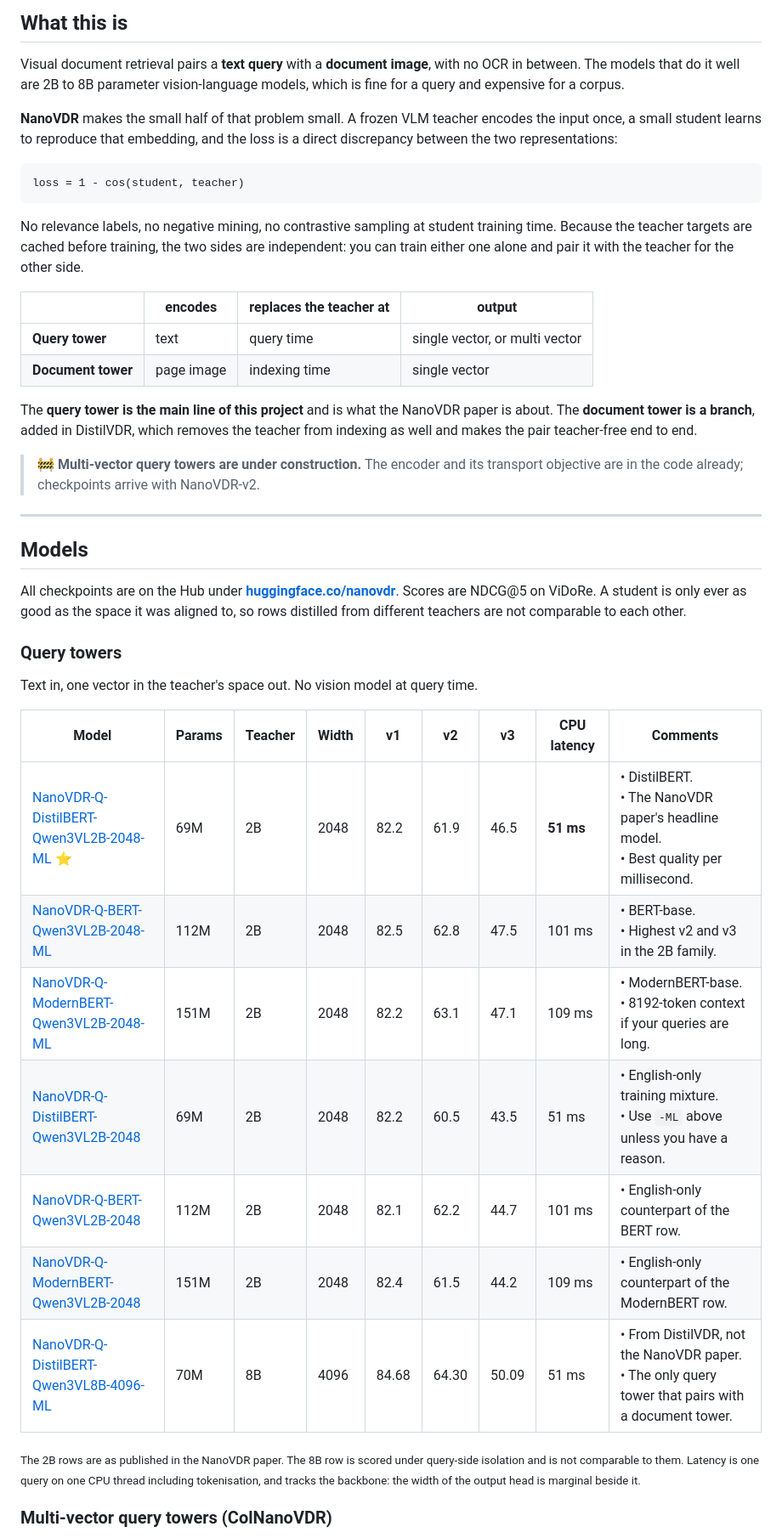
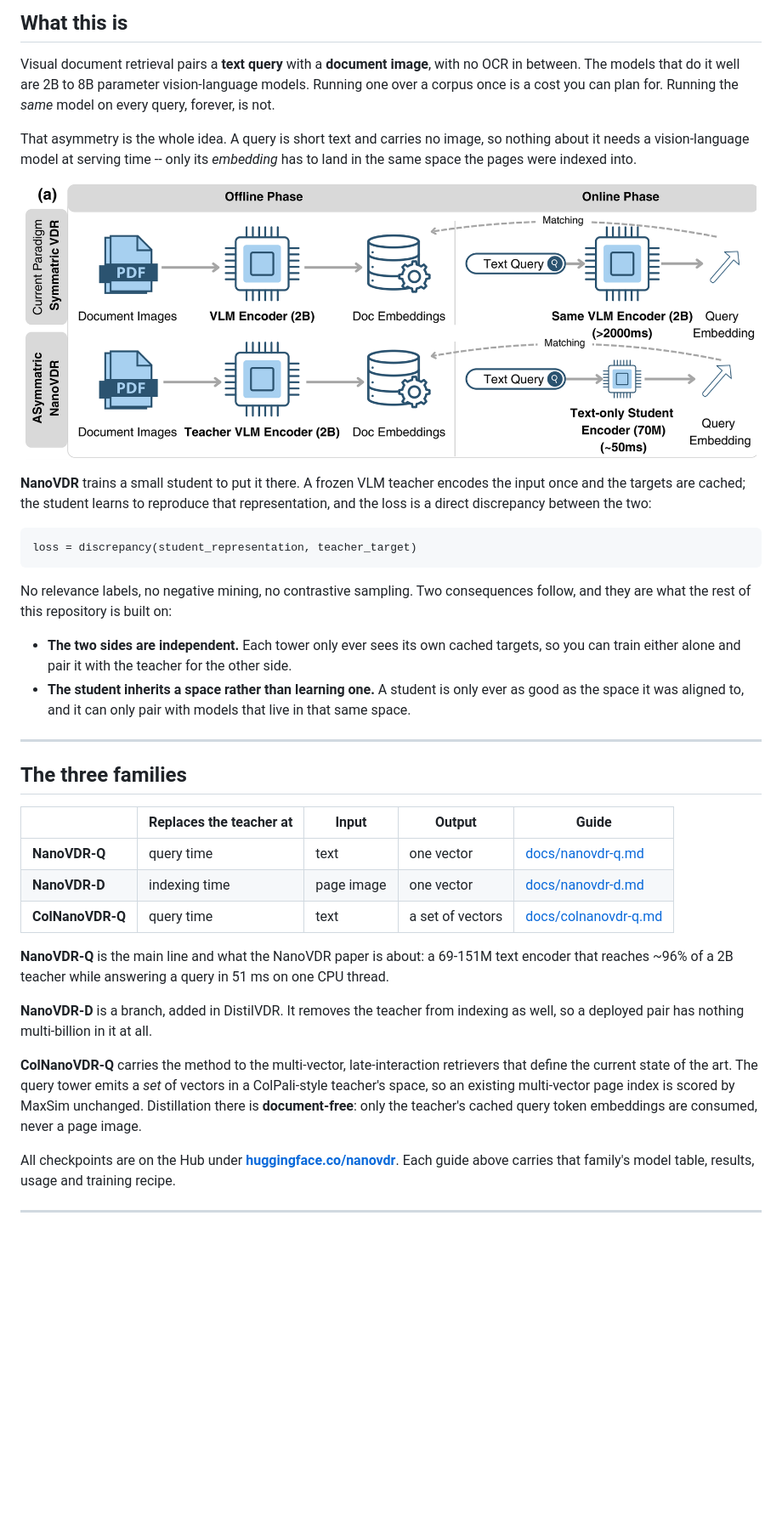
Before and after one commit to Ryenhails/NanoVDR, a Markdown page: README.md, the part around one of its changes. Shown at 85% size. GitHub-like rendering; pictures changed too: assets/concept.png (added); blank space fills up the shorter version.

````diff
--- a/README.md
+++ b/README.md
@@ -25,62 +25,62 @@
 
 Visual document retrieval pairs a **text query** with a **document image**, with
 no OCR in between. The models that do it well are 2B to 8B parameter
-vision-language models, which is fine for a query and expensive for a corpus.
+vision-language models. Running one over a corpus once is a cost you can plan
+for. Running the *same* model on every query, forever, is not.
 
-**NanoVDR** makes the small half of that problem small. A frozen VLM teacher
-encodes the input once, a small student learns to reproduce that embedding, and
-the loss is a direct discrepancy between the two representations:
+That asymmetry is the whole idea. A query is short text and carries no image, so
+nothing about it needs a vision-language model at serving time -- only its
+*embedding* has to land in the same space the pages were indexed into.
+
+<p align="center">
+  <img width="860" src="assets/concept.png" alt="Symmetric VDR versus asymmetric NanoVDR"/>
+</p>
+
+**NanoVDR** trains a small student to put it there. A frozen VLM teacher encodes
+the input once and the targets are cached; the student learns to reproduce that
+representation, and the loss is a direct discrepancy between the two:
 
 ```
-loss = 1 - cos(student, teacher)
+loss = discrepancy(student_representation, teacher_target)
 ```
 
-No relevance labels, no negative mining, no contrastive sampling at student
-training time. Because the teacher targets are cached before training, the two
-sides are independent: you can train either one alone and pair it with the
-teacher for the other side.
+No relevance labels, no negative mining, no contrastive sampling. Two
+consequences follow, and they are what the rest of this repository is built on:
 
-| | encodes | replaces the teacher at | output |
-|---|---|---|---|
-| **Query tower** | text | query time | single vector, or multi vector |
-| **Document tower** | page image | indexing time | single vector |
-
-The **query tower is the main line of this project** and is what the NanoVDR
-paper is about. The **document tower is a branch**, added in DistilVDR, which
-removes the teacher from indexing as well and makes the pair teacher-free
-end to end.
-
-> 🚧 **Multi-vector query towers are under construction.** The encoder and its
-> transport objective are in the code already; checkpoints arrive with
-> NanoVDR-v2.
+- **The two sides are independent.** Each tower only ever sees its own cached
+  targets, so you can train either alone and pair it with the teacher for the
+  other side.
+- **The student inherits a space rather than learning one.** A student is only
+  ever as good as the space it was aligned to, and it can only pair with models
+  that live in that same space.
 
 ---
 
-## Models
+## The three families
 
-All checkpoints are on the Hub under [**huggingface.co/nanovdr**](https://huggingface.co/nanovdr).
-Scores are NDCG@5 on ViDoRe. A student is only ever as good as the space it was
-aligned to, so rows distilled from different teachers are not comparable to each
-other.
+| | Replaces the teacher at | Input | Output | Guide |
+|---|---|---|---|---|
+| **NanoVDR-Q** | query time | text | one vector | [docs/nanovdr-q.md](docs/nanovdr-q.md) |
+| **NanoVDR-D** | indexing time | page image | one vector | [docs/nanovdr-d.md](docs/nanovdr-d.md) |
+| **ColNanoVDR-Q** | query time | text | a set of vectors | [docs/colnanovdr-q.md](docs/colnanovdr-q.md) |
 
-### Query towers
+**NanoVDR-Q** is the main line and what the NanoVDR paper is about: a 69-151M
+text encoder that reaches ~96% of a 2B teacher while answering a query in 51 ms
+on one CPU thread.
 
-Text in, one vector in the teacher's space out. No vision model at query time.
+**NanoVDR-D** is a branch, added in DistilVDR. It removes the teacher from
+indexing as well, so a deployed pair has nothing multi-billion in it at all.
 
-| Model | Params | Teacher | Width | v1 | v2 | v3 | CPU latency | Comments |
-|---|---|---|---|---|---|---|---|---|
-| [NanoVDR-Q-DistilBERT-Qwen3VL2B-2048-ML](https://huggingface.co/nanovdr/NanoVDR-Q-DistilBERT-Qwen3VL2B-2048-ML) ⭐ | 69M | 2B | 2048 | 82.2 | 61.9 | 46.5 | **51 ms** | • DistilBERT.<br />• The NanoVDR paper's headline model.<br />• Best quality per millisecond. |
-| [NanoVDR-Q-BERT-Qwen3VL2B-2048-ML](https://huggingface.co/nanovdr/NanoVDR-Q-BERT-Qwen3VL2B-2048-ML) | 112M | 2B | 2048 | 82.5 | 62.8 | 47.5 | 101 ms | • BERT-base.<br />• Highest v2 and v3 in the 2B family. |
-| [NanoVDR-Q-ModernBERT-Qwen3VL2B-2048-ML](https://huggingface.co/nanovdr/NanoVDR-Q-ModernBERT-Qwen3VL2B-2048-ML) | 151M | 2B | 2048 | 82.2 | 63.1 | 47.1 | 109 ms | • ModernBERT-base.<br />• 8192-token context if your queries are long. |
-| [NanoVDR-Q-DistilBERT-Qwen3VL2B-2048](https://huggingface.co/nanovdr/NanoVDR-Q-DistilBERT-Qwen3VL2B-2048) | 69M | 2B | 2048 | 82.2 | 60.5 | 43.5 | 51 ms | • English-only training mixture.<br />• Use `-ML` above unless you have a reason. |
-| [NanoVDR-Q-BERT-Qwen3VL2B-2048](https://huggingface.co/nanovdr/NanoVDR-Q-BERT-Qwen3VL2B-2048) | 112M | 2B | 2048 | 82.1 | 62.2 | 44.7 | 101 ms | • English-only counterpart of the BERT row. |
-| [NanoVDR-Q-ModernBERT-Qwen3VL2B-2048](https://huggingface.co/nanovdr/NanoVDR-Q-ModernBERT-Qwen3VL2B-2048) | 151M | 2B | 2048 | 82.4 | 61.5 | 44.2 | 109 ms | • English-only counterpart of the ModernBERT row. |
-| [NanoVDR-Q-DistilBERT-Qwen3VL8B-4096-ML](https://huggingface.co/nanovdr/NanoVDR-Q-DistilBERT-Qwen3VL8B-4096-ML) | 70M | 8B | 4096 | 84.68 | 64.30 | 50.09 | 51 ms | • From DistilVDR, not the NanoVDR paper.<br />• The only query tower that pairs with a document tower. |
+**ColNanoVDR-Q** carries the method to the multi-vector, late-interaction
+retrievers that define the current state of the art. The query tower emits a
+*set* of vectors in a ColPali-style teacher's space, so an existing multi-vector
+page index is scored by MaxSim unchanged. Distillation there is **document-free**:
+only the teacher's cached query token embeddings are consumed, never a page
+image.
 
-<sub>The 2B rows are as published in the NanoVDR paper. The 8B row is scored
-under query-side isolation and is not comparable to them. Latency is one query
-on one CPU thread including tokenisation, and tracks the backbone: the width of
-the output head is marginal beside it.</sub>
+All checkpoints are on the Hub under
+[**huggingface.co/nanovdr**](https://huggingface.co/nanovdr). Each guide above
+carries that family's model table, results, usage and training recipe.
 
-### Multi-vector query towers (ColNanoVDR)
+---
 
````
Also changed, not shown: other parts of README.md (+89 -131 lines), docs/colnanovdr-q.md (added, +199 -0 lines), docs/nanovdr-d.md (added, +123 -0 lines), docs/nanovdr-q.md (added, +113 -0 lines), assets/colnanovdr-method.png (added), assets/nanovdr-d-loss.png (added), assets/nanovdr-d-pareto.png (added), assets/nanovdr-q-dataeff.png (added), assets/nanovdr-q-pareto.png (added).
